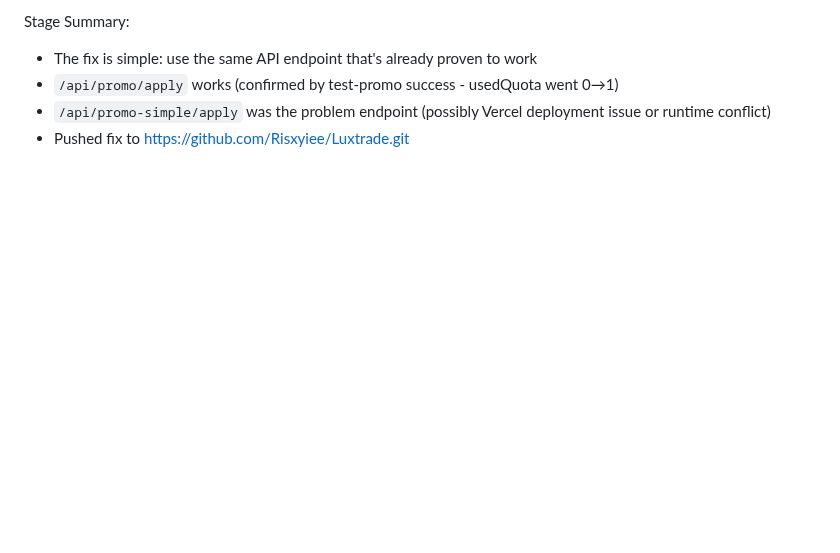
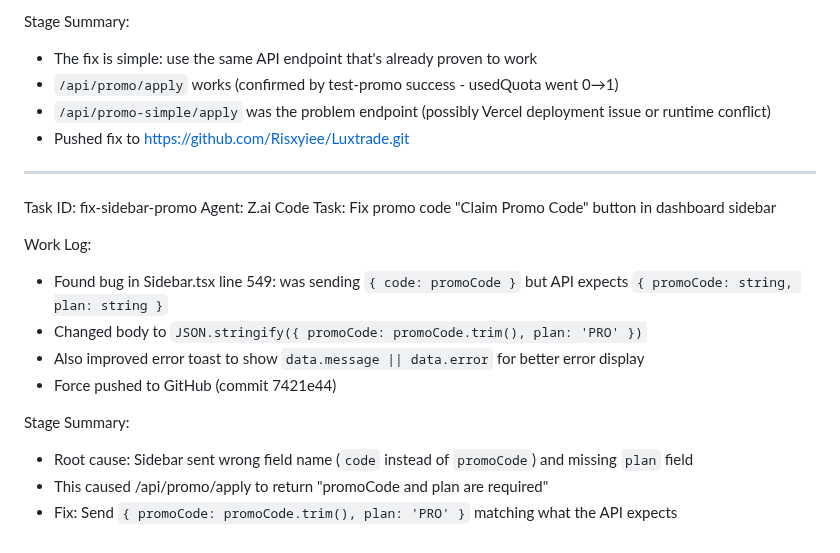
Before and after one commit to Risxyiee/Luxtrade, a Markdown page: worklog.md, the part around the change. GitHub-like rendering; blank space fills up the shorter version.

Commit message:
da82ef14-1542-4f03-9fd0-58db02de3445

```diff
--- a/worklog.md
+++ b/worklog.md
@@ -1614,3 +1614,18 @@ Stage Summary:
 - `/api/promo/apply` works (confirmed by test-promo success - usedQuota went 0→1)
 - `/api/promo-simple/apply` was the problem endpoint (possibly Vercel deployment issue or runtime conflict)
 - Pushed fix to https://github.com/Risxyiee/Luxtrade.git
+---
+Task ID: fix-sidebar-promo
+Agent: Z.ai Code
+Task: Fix promo code "Claim Promo Code" button in dashboard sidebar
+
+Work Log:
+- Found bug in Sidebar.tsx line 549: was sending `{ code: promoCode }` but API expects `{ promoCode: string, plan: string }`
+- Changed body to `JSON.stringify({ promoCode: promoCode.trim(), plan: 'PRO' })`
+- Also improved error toast to show `data.message || data.error` for better error display
+- Force pushed to GitHub (commit 7421e44)
+
+Stage Summary:
+- Root cause: Sidebar sent wrong field name (`code` instead of `promoCode`) and missing `plan` field
+- This caused /api/promo/apply to return "promoCode and plan are required"
+- Fix: Send `{ promoCode: promoCode.trim(), plan: 'PRO' }` matching what the API expects
```
